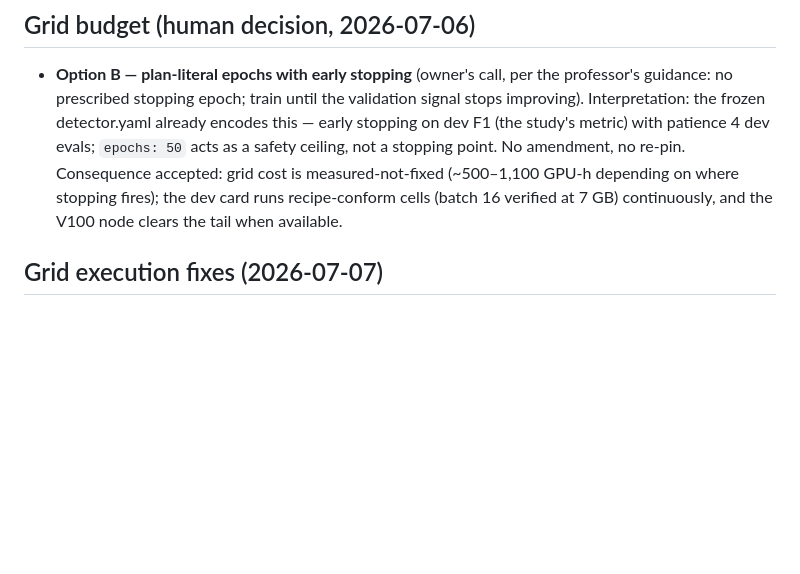
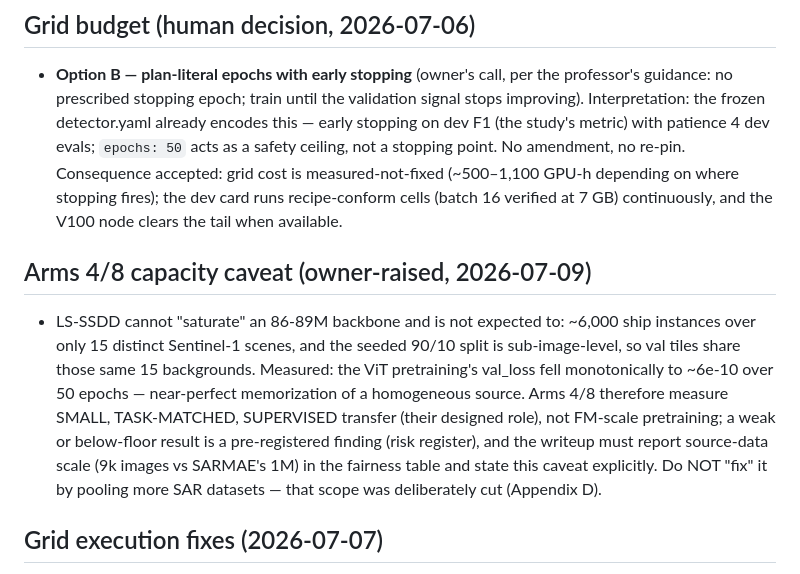
Before and after one commit to jroth1414/SAR-VesselBench, a Markdown page: docs/decisions.md, the part around the change. Rendered like a GitHub page; blank space fills up the shorter version.

Commit message:
docs: arms 4/8 capacity caveat (owner-raised) - LS-SSDD is 6k instances over 15 scenes, sub-image val shares backgrounds, vitsup val_loss ~6e-10 = memorization; arms measure small task-matched supervised transfer by design; report source scale in fairness table; do not pool more datasets (Appendix D)

```diff
--- a/docs/decisions.md
+++ b/docs/decisions.md
@@ -32,6 +32,20 @@ is gitignored, so the committed log lives here.
   where stopping fires); the dev card runs recipe-conform cells (batch 16
   verified at 7 GB) continuously, and the V100 node clears the tail when
   available.
+
+## Arms 4/8 capacity caveat (owner-raised, 2026-07-09)
+
+- LS-SSDD cannot "saturate" an 86-89M backbone and is not expected to: ~6,000
+  ship instances over only 15 distinct Sentinel-1 scenes, and the seeded
+  90/10 split is sub-image-level, so val tiles share those same 15
+  backgrounds. Measured: the ViT pretraining's val_loss fell monotonically
+  to ~6e-10 over 50 epochs — near-perfect memorization of a homogeneous
+  source. Arms 4/8 therefore measure SMALL, TASK-MATCHED, SUPERVISED
+  transfer (their designed role), not FM-scale pretraining; a weak or
+  below-floor result is a pre-registered finding (risk register), and the
+  writeup must report source-data scale (9k images vs SARMAE's 1M) in the
+  fairness table and state this caveat explicitly. Do NOT "fix" it by
+  pooling more SAR datasets — that scope was deliberately cut (Appendix D).
 
 ## Grid execution fixes (2026-07-07)
 
```
